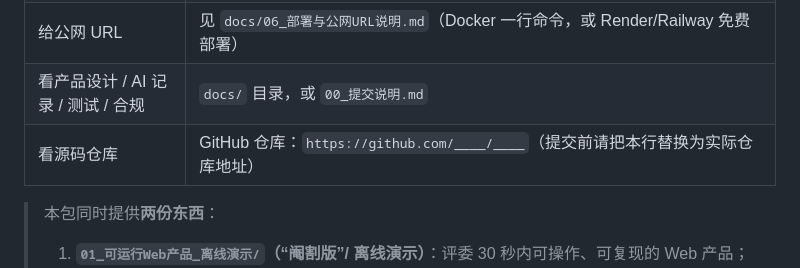
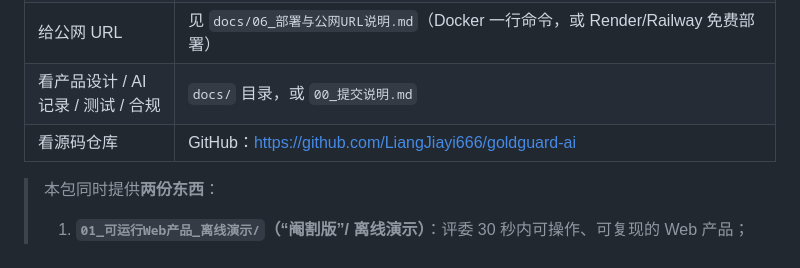
Before and after one commit to LiangJiayi666/goldguard-ai, a Markdown page: README.md, the part around the change. Drawn GitHub-style.

```diff
--- a/README.md
+++ b/README.md
@@ -16,7 +16,7 @@
 | 看/装**原版完整工程** | 见 `02_原版源码_完整工程/安装使用指南.pdf` 与 `02_原版源码_完整工程/README_原版安装与使用.md`（双击 `install.bat` 即可） |
 | 给公网 URL | 见 `docs/06_部署与公网URL说明.md`（Docker 一行命令，或 Render/Railway 免费部署） |
 | 看产品设计 / AI 记录 / 测试 / 合规 | `docs/` 目录，或 `00_提交说明.md` |
-| 看源码仓库 | GitHub 仓库：`https://github.com/____/____`（提交前请把本行替换为实际仓库地址） |
+| 看源码仓库 | GitHub：<https://github.com/LiangJiayi666/goldguard-ai> |
 
 > 本包同时提供**两份东西**：
 > 1. **`01_可运行Web产品_离线演示/`（“阉割版”/ 离线演示）**：评委 30 秒内可操作、可复现的 Web 产品；
```
Also changed, not shown: 00_提交说明.md (+2 -1 lines).
